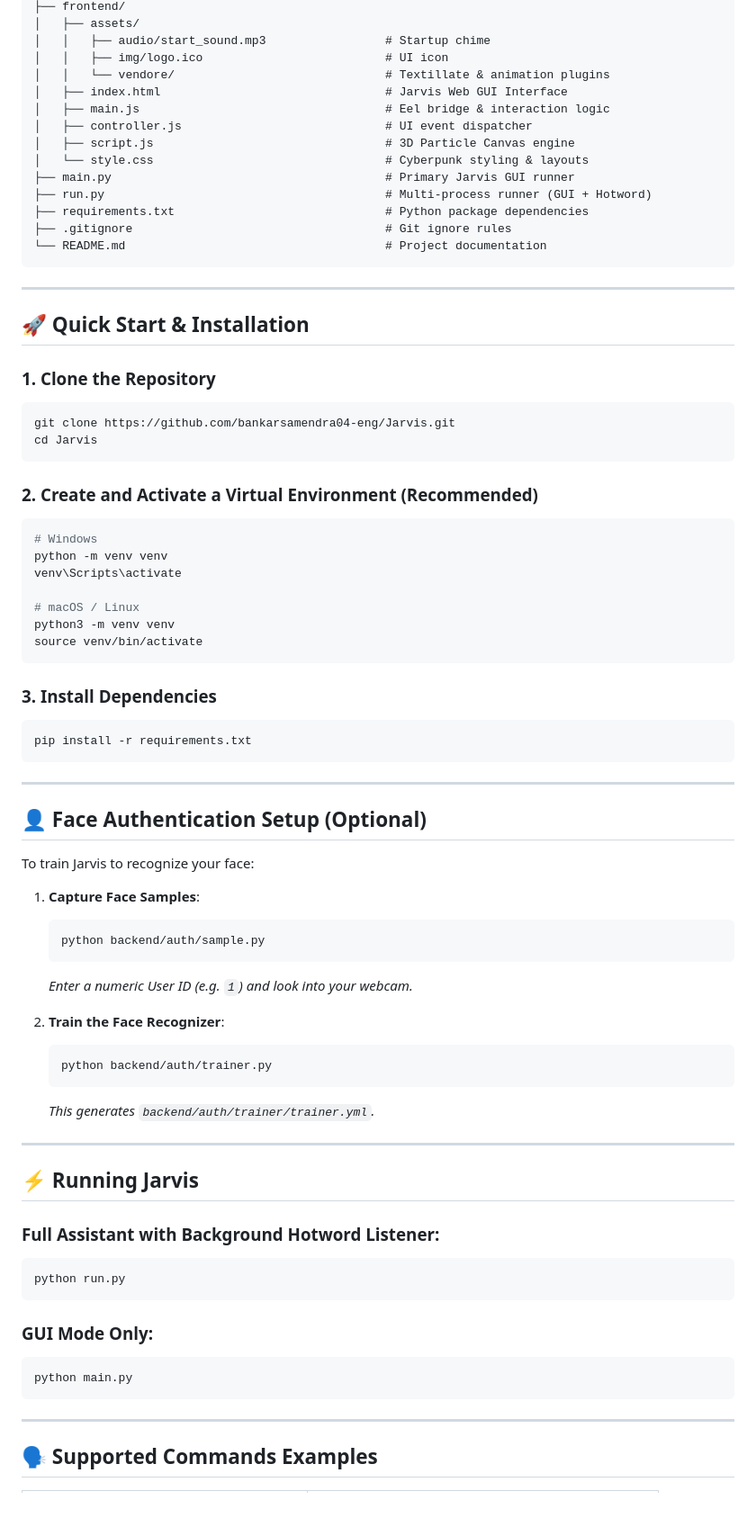
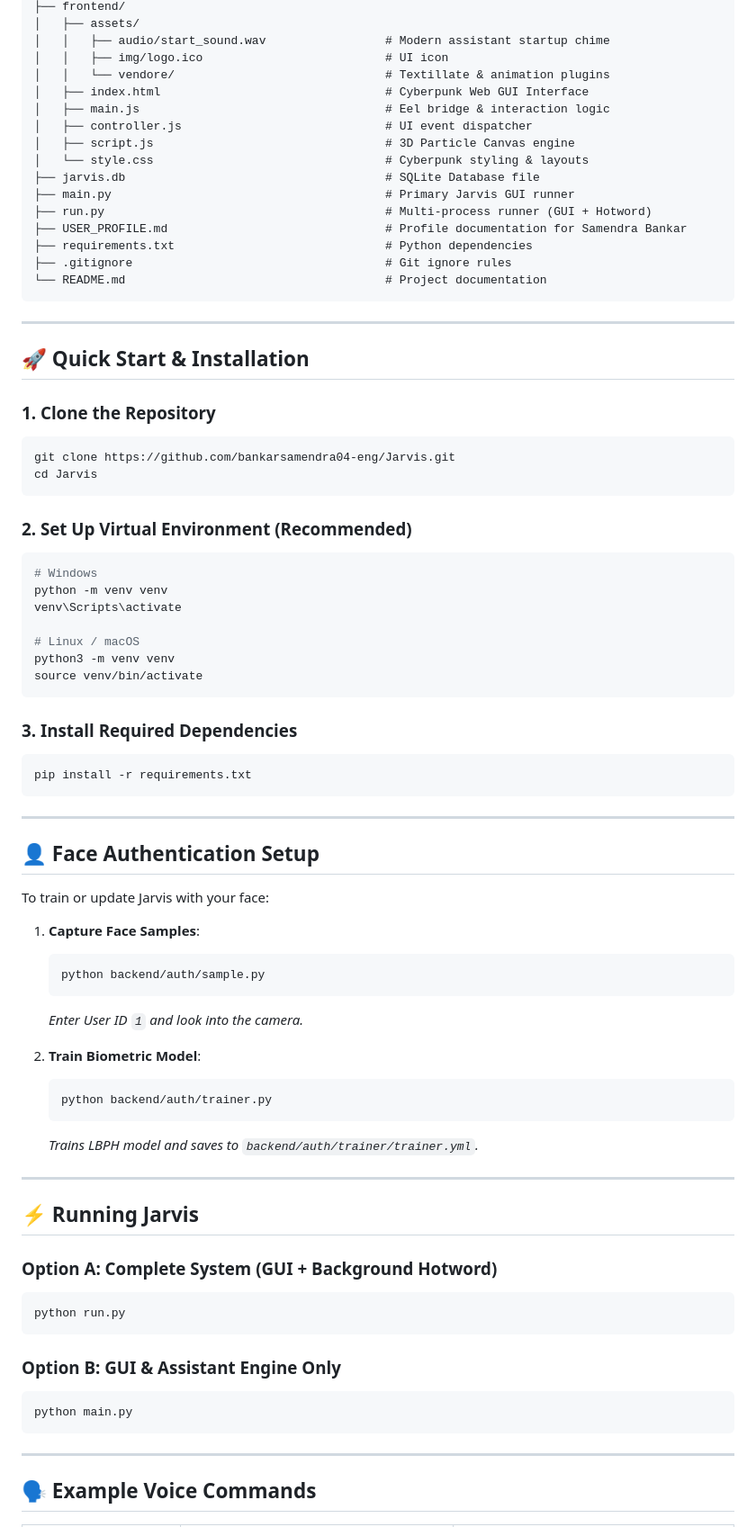
Before and after one commit to bankarsamendra04-eng/Jarvis, a Markdown page: README.md, the part around one of its changes. Shown at 90% size. Drawn GitHub-style; blank space fills up the shorter version.

````diff
--- a/README.md
+++ b/README.md
@@ -41,16 +74,18 @@ Jarvis-2025-master/
 ├── frontend/
 │   ├── assets/
-│   │   ├── audio/start_sound.mp3                 # Startup chime
+│   │   ├── audio/start_sound.wav                 # Modern assistant startup chime
 │   │   ├── img/logo.ico                          # UI icon
 │   │   └── vendore/                              # Textillate & animation plugins
-│   ├── index.html                                # Jarvis Web GUI Interface
+│   ├── index.html                                # Cyberpunk Web GUI Interface
 │   ├── main.js                                   # Eel bridge & interaction logic
 │   ├── controller.js                             # UI event dispatcher
 │   ├── script.js                                 # 3D Particle Canvas engine
 │   └── style.css                                 # Cyberpunk styling & layouts
+├── jarvis.db                                     # SQLite Database file
 ├── main.py                                       # Primary Jarvis GUI runner
 ├── run.py                                        # Multi-process runner (GUI + Hotword)
-├── requirements.txt                              # Python package dependencies
+├── USER_PROFILE.md                               # Profile documentation for Samendra Bankar
+├── requirements.txt                              # Python dependencies
 ├── .gitignore                                    # Git ignore rules
 └── README.md                                     # Project documentation
 ```
@@ -65,55 +100,55 @@ git clone https://github.com/bankarsamendra04-eng/Jarvis.git
 cd Jarvis
 ```
 
-### 2. Create and Activate a Virtual Environment (Recommended)
+### 2. Set Up Virtual Environment (Recommended)
 ```bash
 # Windows
 python -m venv venv
 venv\Scripts\activate
 
-# macOS / Linux
+# Linux / macOS
 python3 -m venv venv
 source venv/bin/activate
 ```
 
-### 3. Install Dependencies
+### 3. Install Required Dependencies
 ```bash
 pip install -r requirements.txt
 ```
 
 ---
 
-## 👤 Face Authentication Setup (Optional)
+## 👤 Face Authentication Setup
 
-To train Jarvis to recognize your face:
+To train or update Jarvis with your face:
 
 1. **Capture Face Samples**:
    ```bash
    python backend/auth/sample.py
    ```
-   *Enter a numeric User ID (e.g. `1`) and look into your webcam.*
+   *Enter User ID `1` and look into the camera.*
 
-2. **Train the Face Recognizer**:
+2. **Train Biometric Model**:
    ```bash
    python backend/auth/trainer.py
    ```
-   *This generates `backend/auth/trainer/trainer.yml`.*
+   *Trains LBPH model and saves to `backend/auth/trainer/trainer.yml`.*
 
 ---
 
 ## ⚡ Running Jarvis
 
-### Full Assistant with Background Hotword Listener:
+### Option A: Complete System (GUI + Background Hotword)
 ```bash
 python run.py
 ```
 
-### GUI Mode Only:
+### Option B: GUI & Assistant Engine Only
 ```bash
 python main.py
 ```
 
 ---
 
-## 🗣️ Supported Commands Examples
+## 🗣️ Example Voice Commands
 
````
Also changed, not shown: other parts of README.md (+80 -41 lines).
